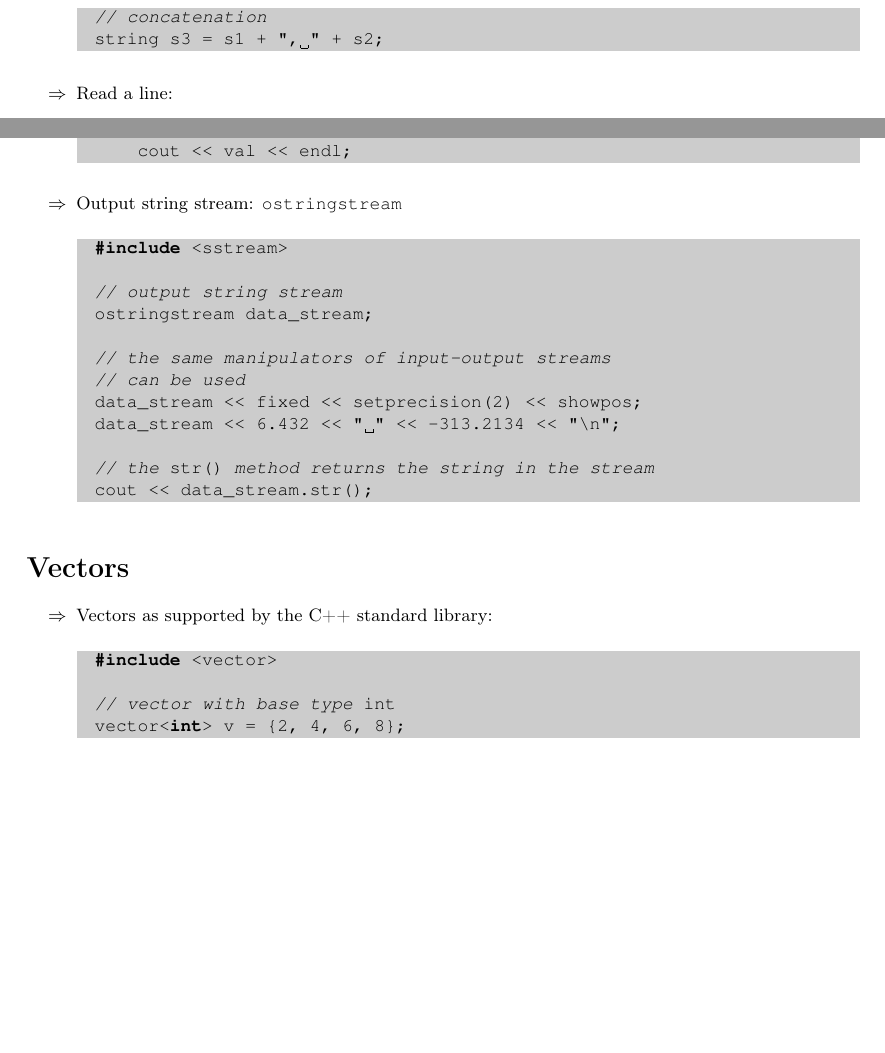
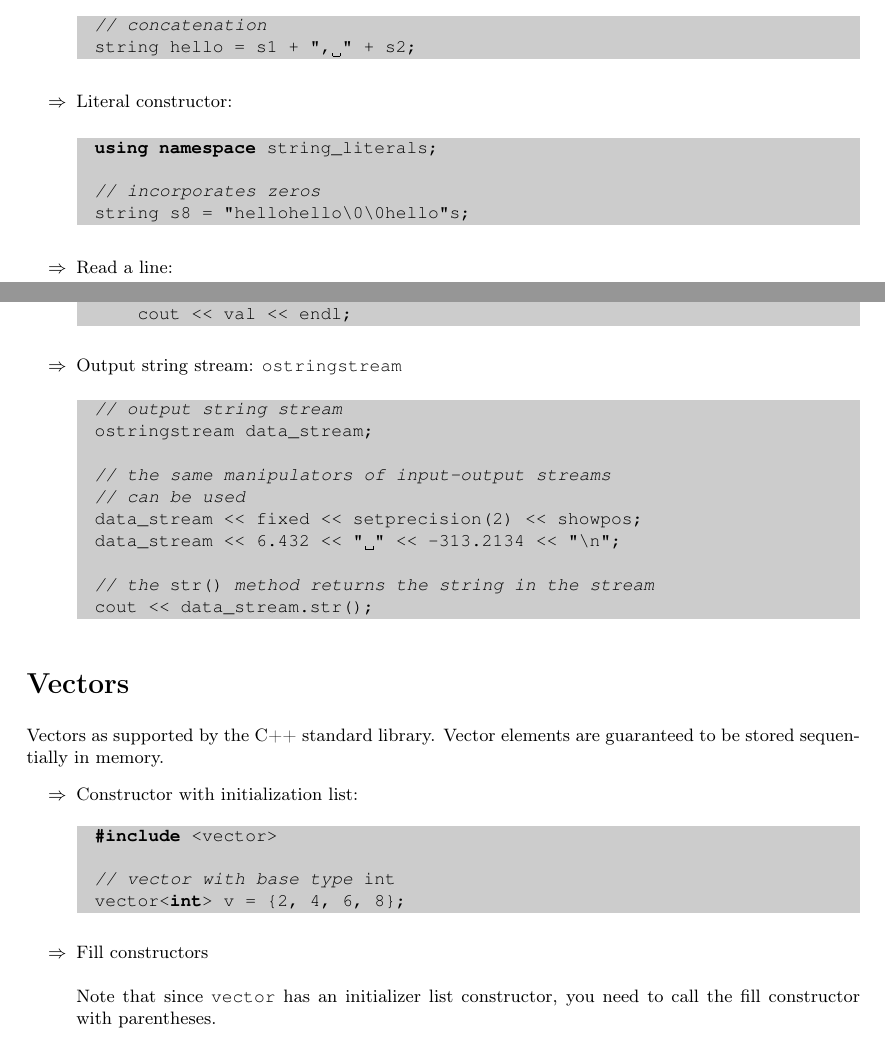
Before and after one commit to MicheleIarossi/Cpp_cheat_sheet, a LaTeX document (c++codesnippets.tex): two parts of pages 26 and 27 of 66 before the commit and two parts of pages 25 and 27 of 65 after it, joined at a grey line, cut so that both start at the same text, the shorter picture padded with empty space. Compiled offline with pdfLaTeX.

Commit message:
Extended string constructors.

```diff
--- a/c++codesnippets.tex
+++ b/c++codesnippets.tex
@@ -1574,7 +1559,16 @@ string s7{string("Hello, world!",5)}; // (*"Hello"*)(*\index{Strings!\texttt{str
 \end{enumerate}
 \begin{lstlisting}
 // concatenation(*\index{Strings!concatenation}*)
-string s3 = s1 + ", " + s2;(*\index{Strings!\texttt{string}}*)(*\index{Strings!\texttt{+}}*)
+string hello = s1 + ", " + s2;(*\index{Strings!\texttt{string}}*)(*\index{Strings!\texttt{+}}*)
+\end{lstlisting}
+\begin{enumerate}
+\item[$\Rightarrow$] Literal constructor:
+\end{enumerate}
+\begin{lstlisting}
+using namespace string_literals;(*\index{\texttt{string\_literals}}*)(*\index{Namespaces!\textbf{using namespace} directives}*)(*\index{\textbf{namespace}|see{Namespaces}}*)
+
+// incorporates zeros
+string s8 = "hellohello\0\0hello"s;(*\index{Strings!\texttt{string}}*)(*\index{Strings!literal constructor}*)
 \end{lstlisting}
 \begin{enumerate}
 \item[$\Rightarrow$] Read a line:
@@ -1691,15 +1683,20 @@ cout << data_stream.str();
 %
 \section{Vectors}
 \small
-\begin{enumerate}
-\item[$\Rightarrow$] Vectors\index{Vectors} as supported by the C++ standard library:
+Vectors\index{Vectors} as supported by the C++ standard library. Vector elements are guaranteed to be stored sequentially in memory.
+\begin{enumerate}
+\item[$\Rightarrow$] Constructor with initialization list:
 \end{enumerate}
 \begin{lstlisting}
 #include <vector>(*\index{\texttt{<vector>}}*)
 
 // vector with base type (*int*)
 vector<int> v = {2, 4, 6, 8};(*\index{Vectors!initialized with initializer list}*)(*\index{Containers!\texttt{vector}}*)
-
+\end{lstlisting}
+\begin{enumerate}
+\item[$\Rightarrow$] Fill constructors\\ \\ Note that since \texttt{vector} has an initializer list constructor, you need to call the fill constructor with parentheses.
+\end{enumerate}
+\begin{lstlisting}
 // vector with 10 elements all initialized to 0
 vector<int> v(10);(*\index{Vectors!initialized with all elements to 0}*)(*\index{Containers!\texttt{vector}}*)
 
```
Also changed, not shown: c++codesnippets.ind, c++codesnippets.pdf, c++codesnippets.tex (55 more changed lines), 3 other files.
